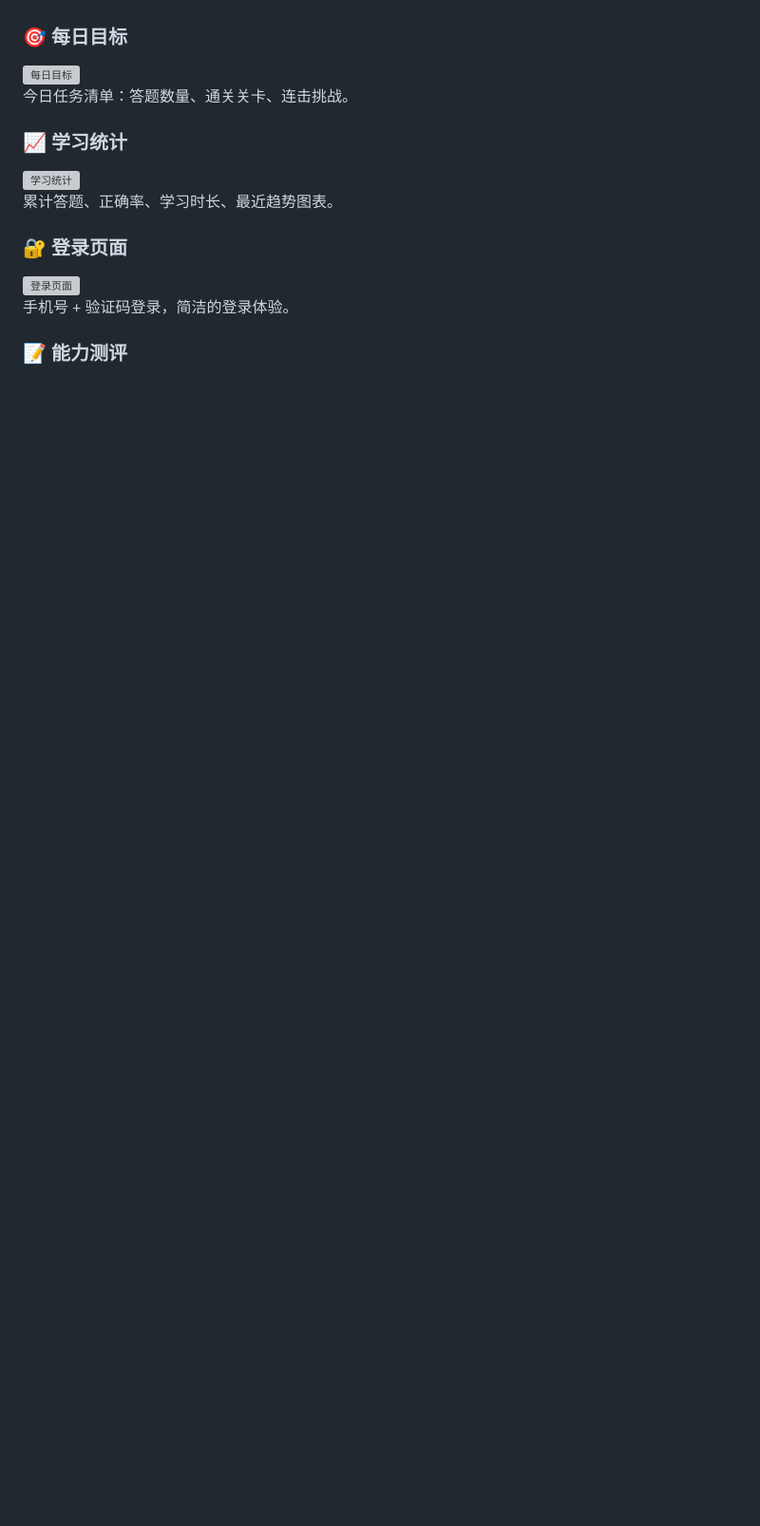
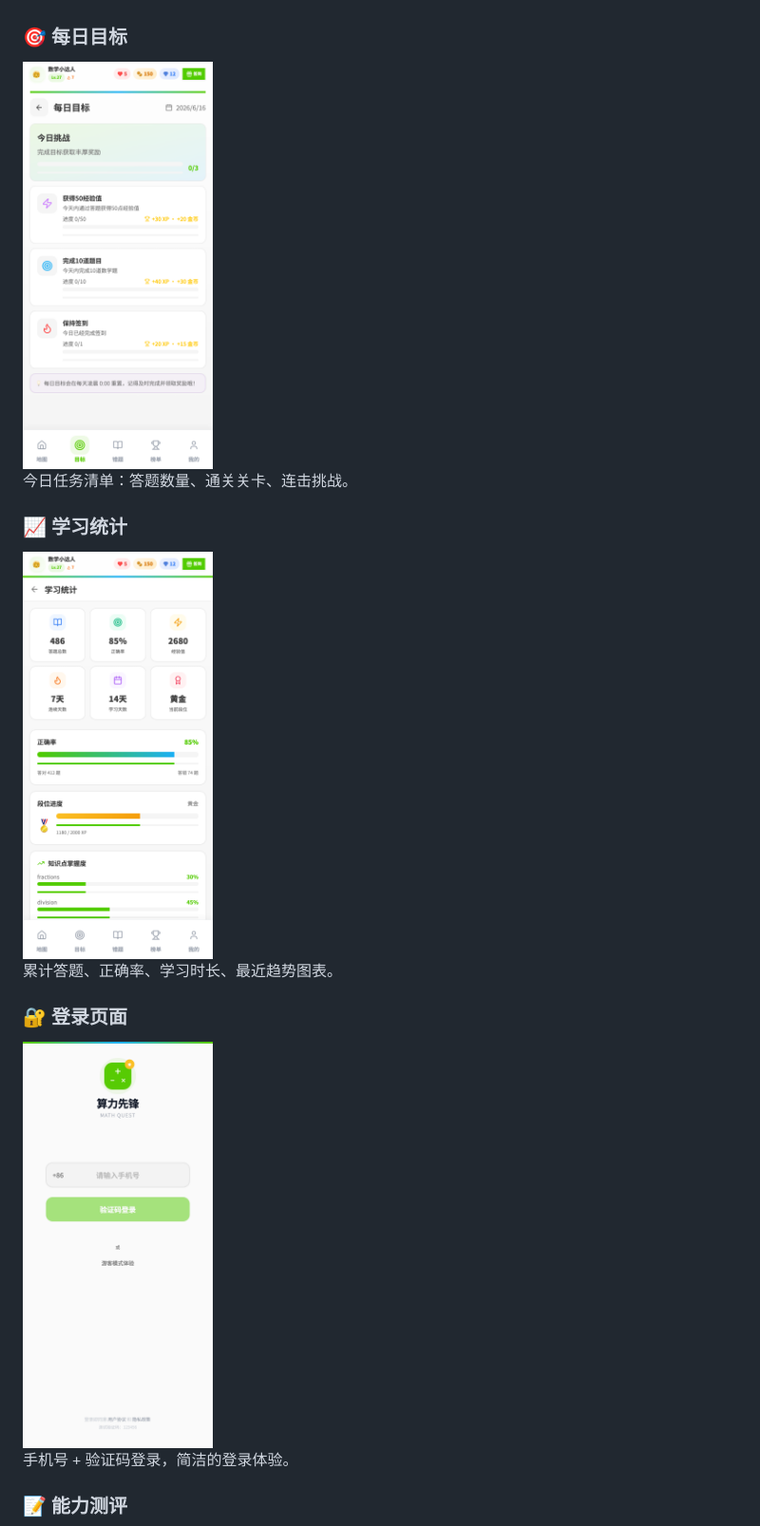
Before and after one commit to dagerer23/math-quest, a Markdown page: README.md, the part around one of its changes. Shown at 95% size. Drawn GitHub-style; blank space fills up the shorter version; grey boxes are pictures that could not be loaded.

```diff
--- a/README.md
+++ b/README.md
@@ -274,17 +274,17 @@ Z字形关卡布局，当前关卡脉动光环提示，已完成关卡显示星
 学习数据总览，成就徽章墙，个人资料编辑。
 
 ### 🎯 每日目标
-<img src="demo/07-daily-goals.png" alt="每日目标" width="200" />
+<img src="public/demo/07-daily-goals.png" alt="每日目标" width="200" />
 
 今日任务清单：答题数量、通关关卡、连击挑战。
 
 ### 📈 学习统计
-<img src="demo/08-stats.png" alt="学习统计" width="200" />
+<img src="public/demo/08-stats.png" alt="学习统计" width="200" />
 
 累计答题、正确率、学习时长、最近趋势图表。
 
 ### 🔐 登录页面
-<img src="demo/09-login-page.png" alt="登录页面" width="200" />
+<img src="public/demo/09-login-page.png" alt="登录页面" width="200" />
 
 手机号 + 验证码登录，简洁的登录体验。
 
```
Also changed, not shown: other parts of README.md (+7 -7 lines).
